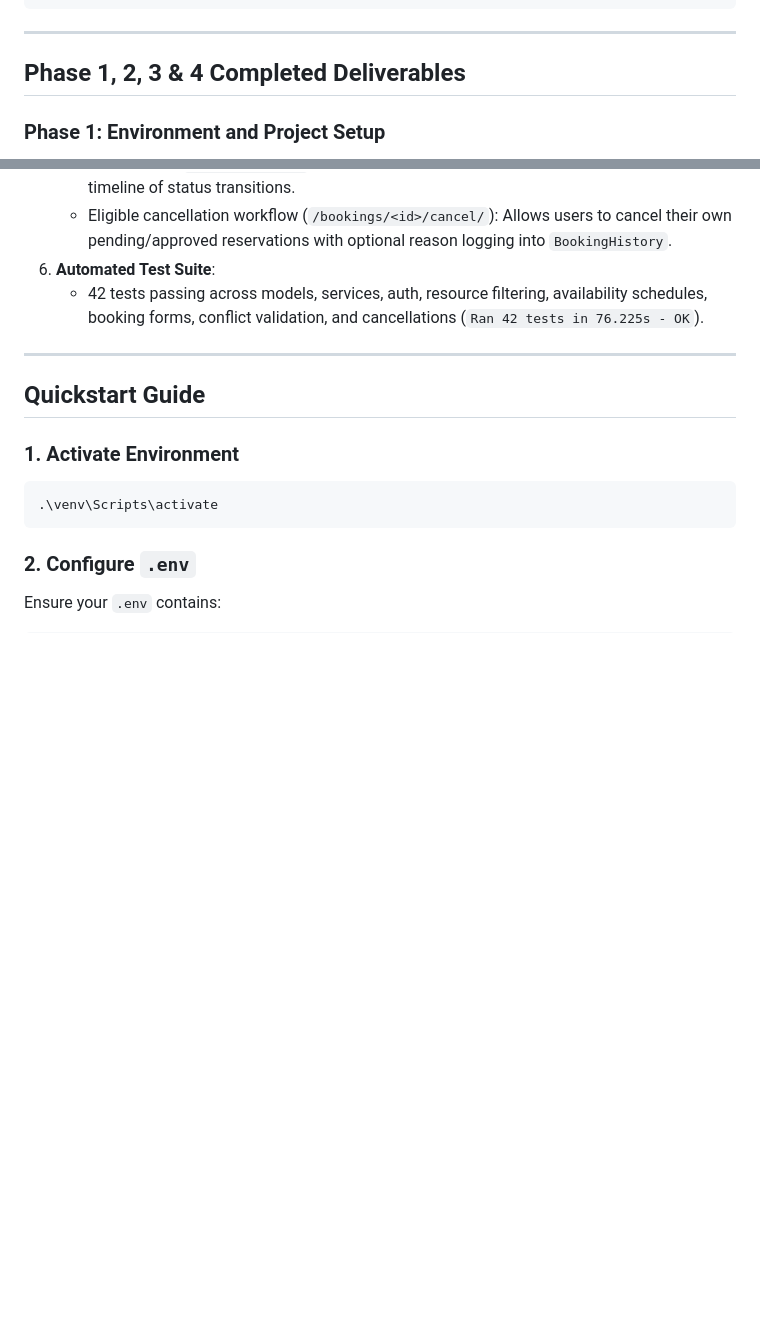
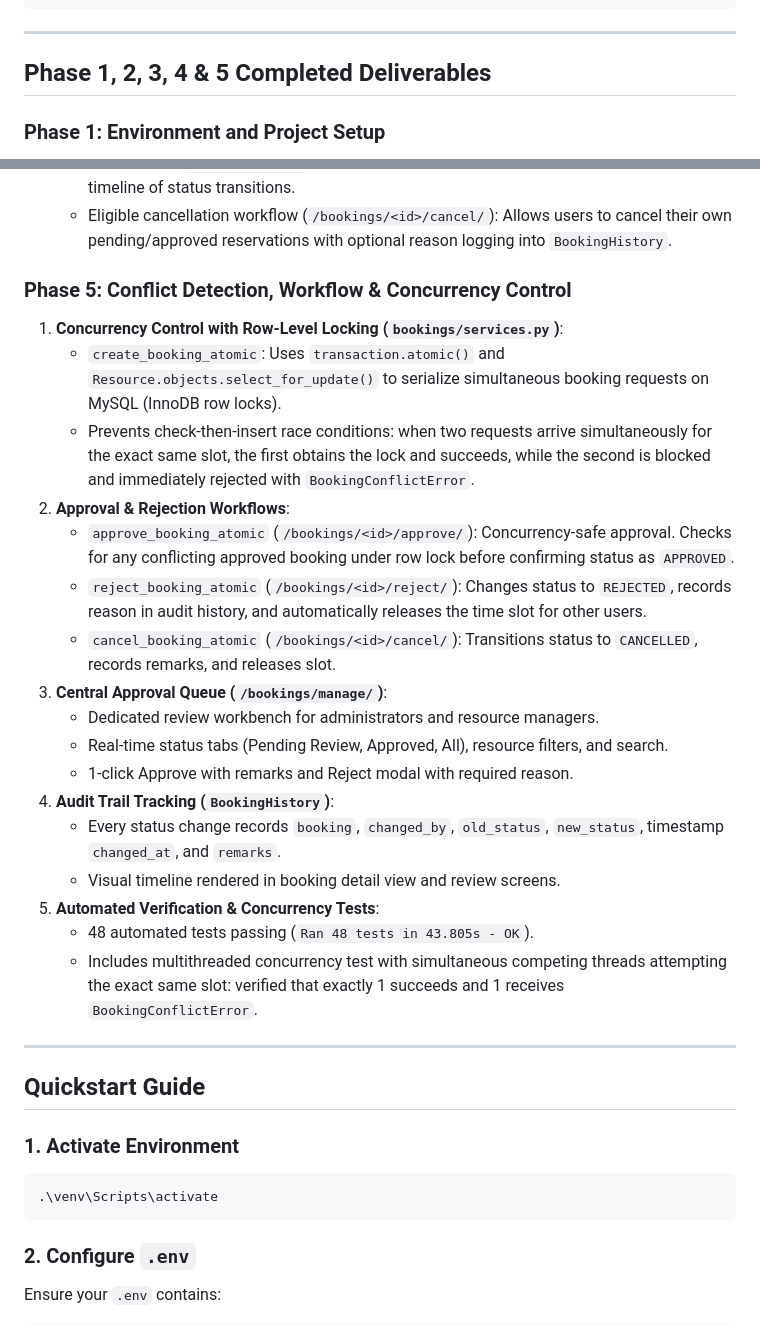
Before and after one commit to atharvtambe/campus_resource_conflict_resolver, a Markdown page: README.md, 2 parts joined by grey strips. Rendered like a GitHub page; blank space fills up the shorter version.

Commit message:
Update README with Phase 5 conflict detection and workflow deliverables

```diff
--- a/README.md
+++ b/README.md
@@ -42,7 +42,7 @@ campus_resource_conflict_resolver/
 
 ---
 
-## Phase 1, 2, 3 & 4 Completed Deliverables
+## Phase 1, 2, 3, 4 & 5 Completed Deliverables
 
 ### Phase 1: Environment and Project Setup
 1. **Virtual Environment**: Python venv configured and activated.
@@ -117,8 +117,25 @@ campus_resource_conflict_resolver/
    - Status filtering pills: All, Pending, Approved, Cancelled, Rejected.
    - Details view (`/bookings/<id>/`) showing complete reservation info and full audit trail timeline of status transitions.
    - Eligible cancellation workflow (`/bookings/<id>/cancel/`): Allows users to cancel their own pending/approved reservations with optional reason logging into `BookingHistory`.
-6. **Automated Test Suite**:
-   - 42 tests passing across models, services, auth, resource filtering, availability schedules, booking forms, conflict validation, and cancellations (`Ran 42 tests in 76.225s - OK`).
+
+### Phase 5: Conflict Detection, Workflow & Concurrency Control
+1. **Concurrency Control with Row-Level Locking (`bookings/services.py`)**:
+   - `create_booking_atomic`: Uses `transaction.atomic()` and `Resource.objects.select_for_update()` to serialize simultaneous booking requests on MySQL (InnoDB row locks).
+   - Prevents check-then-insert race conditions: when two requests arrive simultaneously for the exact same slot, the first obtains the lock and succeeds, while the second is blocked and immediately rejected with `BookingConflictError`.
+2. **Approval & Rejection Workflows**:
+   - `approve_booking_atomic` (`/bookings/<id>/approve/`): Concurrency-safe approval. Checks for any conflicting approved booking under row lock before confirming status as `APPROVED`.
+   - `reject_booking_atomic` (`/bookings/<id>/reject/`): Changes status to `REJECTED`, records reason in audit history, and automatically releases the time slot for other users.
+   - `cancel_booking_atomic` (`/bookings/<id>/cancel/`): Transitions status to `CANCELLED`, records remarks, and releases slot.
+3. **Central Approval Queue (`/bookings/manage/`)**:
+   - Dedicated review workbench for administrators and resource managers.
+   - Real-time status tabs (Pending Review, Approved, All), resource filters, and search.
+   - 1-click Approve with remarks and Reject modal with required reason.
+4. **Audit Trail Tracking (`BookingHistory`)**:
+   - Every status change records `booking`, `changed_by`, `old_status`, `new_status`, timestamp `changed_at`, and `remarks`.
+   - Visual timeline rendered in booking detail view and review screens.
+5. **Automated Verification & Concurrency Tests**:
+   - 48 automated tests passing (`Ran 48 tests in 43.805s - OK`).
+   - Includes multithreaded concurrency test with simultaneous competing threads attempting the exact same slot: verified that exactly 1 succeeds and 1 receives `BookingConflictError`.
 
 ---
 
```
